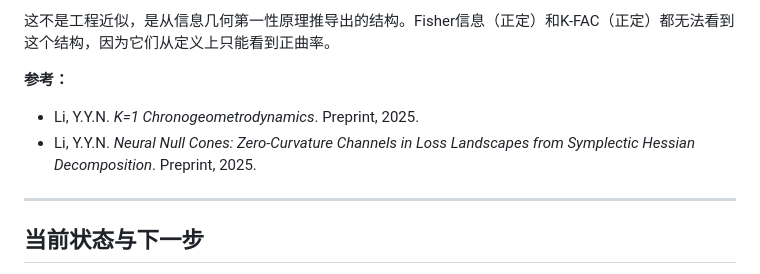
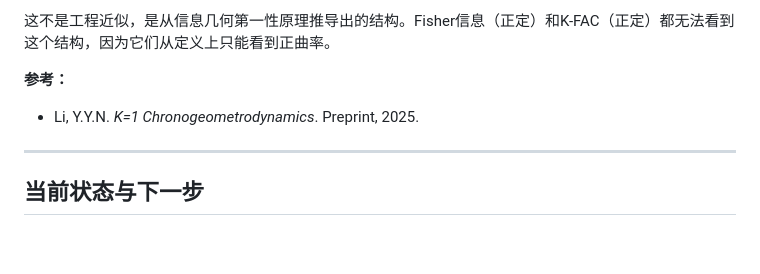
Before and after one commit to papasop/k-1, a Markdown page: README.md, the part around the change. Drawn GitHub-style; blank space fills up the shorter version.

Commit message:
Update references in README.md
Remove reference to 'Neural Null Cones' paper.

```diff
--- a/README.md
+++ b/README.md
@@ -141,7 +141,7 @@ lorentz_transformer.py    # 单文件完整实现（~1800行）
 
 **参考：**
 - Li, Y.Y.N. *K=1 Chronogeometrodynamics*. Preprint, 2025.
-- Li, Y.Y.N. *Neural Null Cones: Zero-Curvature Channels in Loss Landscapes from Symplectic Hessian Decomposition*. Preprint, 2025.
+
 
 ---
 
```
